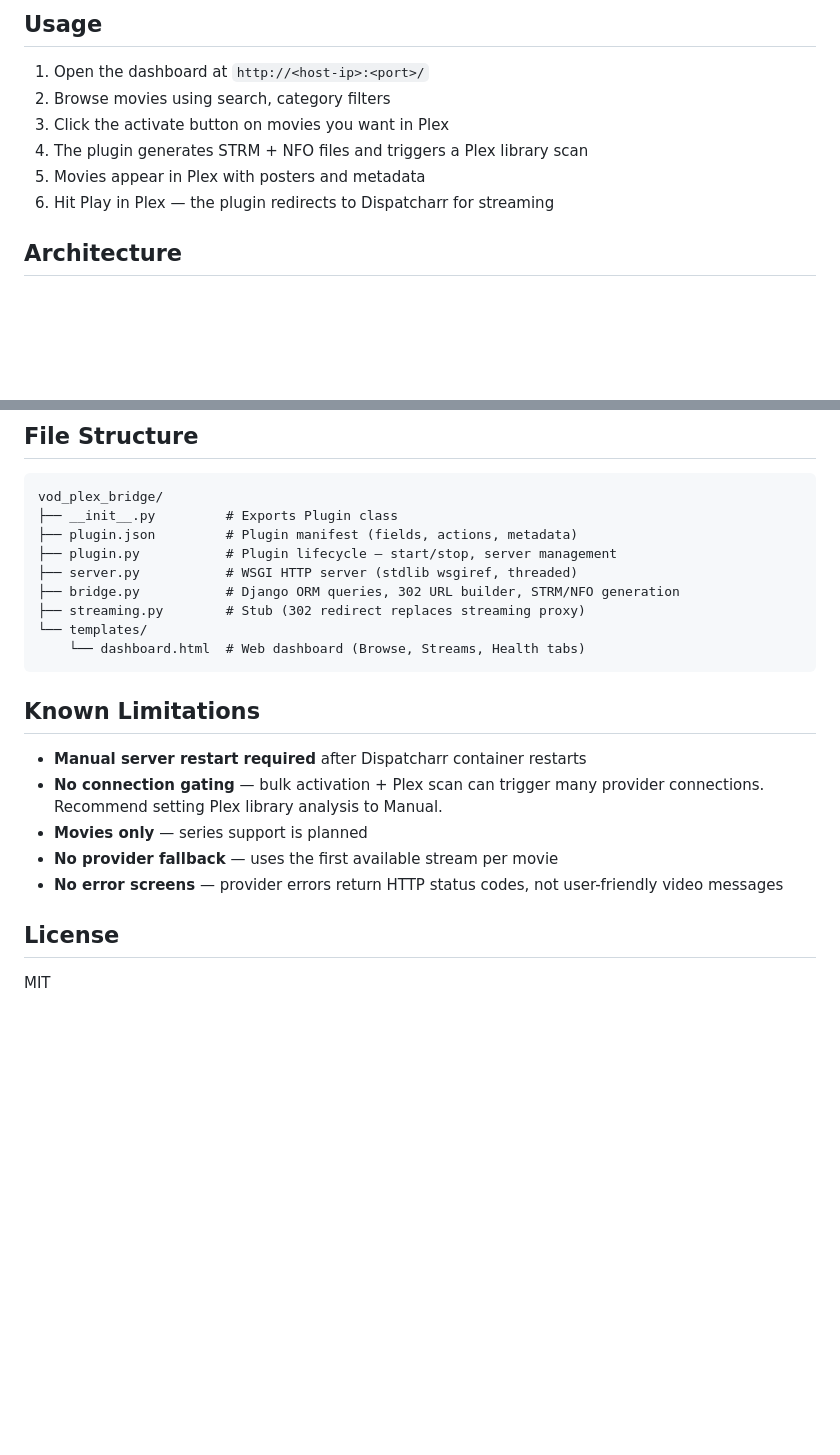
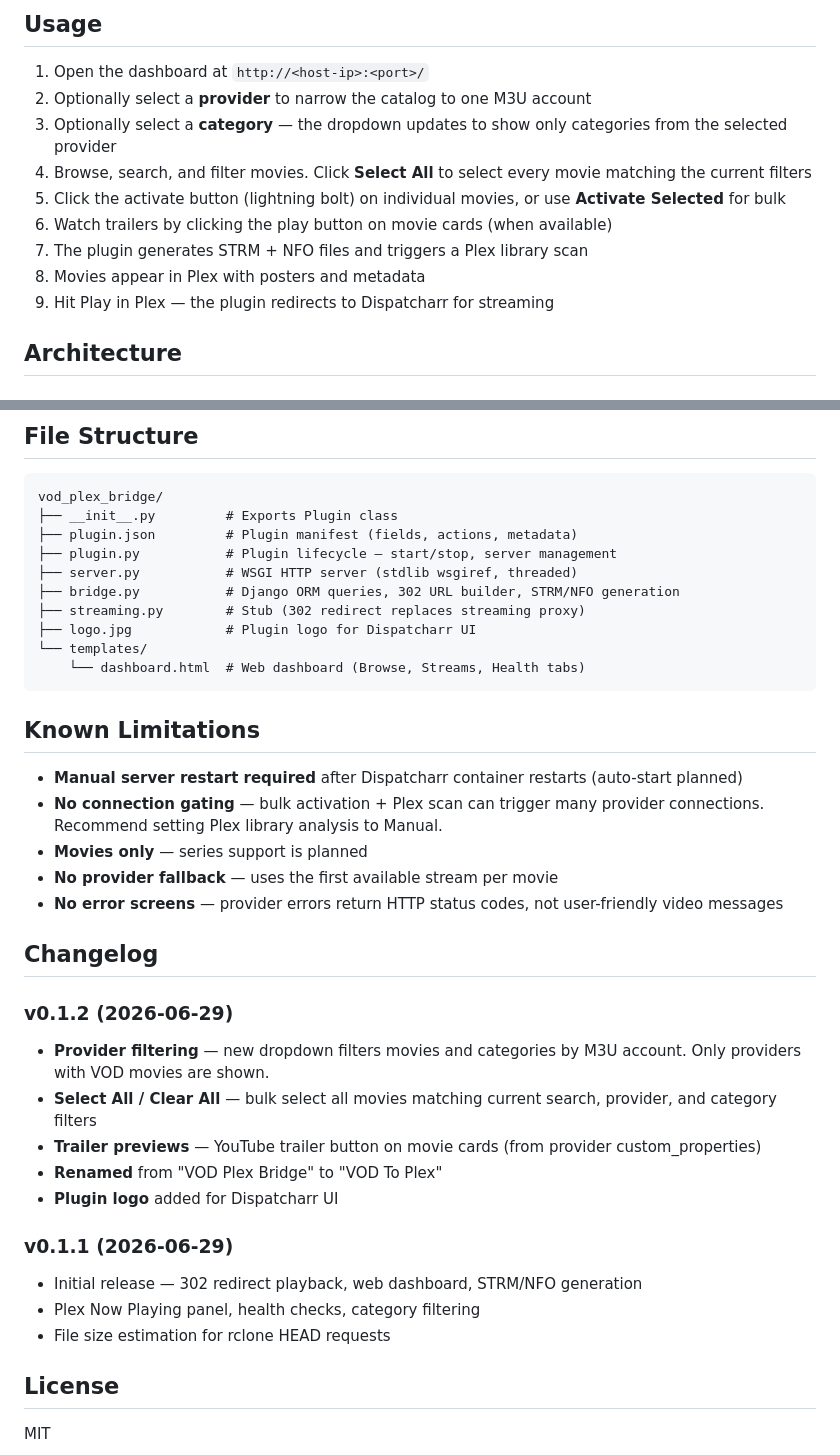
Before and after one commit to knmplace/dispatcharr-vod-plex-bridge-plugin, a Markdown page: README.md, 2 parts joined by grey strips. Drawn GitHub-style; blank space fills up the shorter version.

Commit message:
Update README with v0.1.2 features and changelog
Add provider filtering, select all, trailers, logo to features list.
Expand usage section with provider/category workflow.
Add changelog section with v0.1.2 and v0.1.1 entries.

````diff
--- a/README.md
+++ b/README.md
@@ -172,11 +175,14 @@ In Dispatcharr's plugin panel, click **Start Server**. Open the dashboard at `ht
 ## Usage
 
 1. Open the dashboard at `http://<host-ip>:<port>/`
-2. Browse movies using search, category filters
-3. Click the activate button on movies you want in Plex
-4. The plugin generates STRM + NFO files and triggers a Plex library scan
-5. Movies appear in Plex with posters and metadata
-6. Hit Play in Plex — the plugin redirects to Dispatcharr for streaming
+2. Optionally select a **provider** to narrow the catalog to one M3U account
+3. Optionally select a **category** — the dropdown updates to show only categories from the selected provider
+4. Browse, search, and filter movies. Click **Select All** to select every movie matching the current filters
+5. Click the activate button (lightning bolt) on individual movies, or use **Activate Selected** for bulk
+6. Watch trailers by clicking the play button on movie cards (when available)
+7. The plugin generates STRM + NFO files and triggers a Plex library scan
+8. Movies appear in Plex with posters and metadata
+9. Hit Play in Plex — the plugin redirects to Dispatcharr for streaming
 
 ## Architecture
 
@@ -216,18 +222,33 @@ vod_plex_bridge/
 ├── server.py           # WSGI HTTP server (stdlib wsgiref, threaded)
 ├── bridge.py           # Django ORM queries, 302 URL builder, STRM/NFO generation
 ├── streaming.py        # Stub (302 redirect replaces streaming proxy)
+├── logo.jpg            # Plugin logo for Dispatcharr UI
 └── templates/
     └── dashboard.html  # Web dashboard (Browse, Streams, Health tabs)
 ```
 
 ## Known Limitations
 
-- **Manual server restart required** after Dispatcharr container restarts
+- **Manual server restart required** after Dispatcharr container restarts (auto-start planned)
 - **No connection gating** — bulk activation + Plex scan can trigger many provider connections. Recommend setting Plex library analysis to Manual.
 - **Movies only** — series support is planned
 - **No provider fallback** — uses the first available stream per movie
 - **No error screens** — provider errors return HTTP status codes, not user-friendly video messages
 
+## Changelog
+
+### v0.1.2 (2026-06-29)
+- **Provider filtering** — new dropdown filters movies and categories by M3U account. Only providers with VOD movies are shown.
+- **Select All / Clear All** — bulk select all movies matching current search, provider, and category filters
+- **Trailer previews** — YouTube trailer button on movie cards (from provider custom_properties)
+- **Renamed** from "VOD Plex Bridge" to "VOD To Plex"
+- **Plugin logo** added for Dispatcharr UI
+
+### v0.1.1 (2026-06-29)
+- Initial release — 302 redirect playback, web dashboard, STRM/NFO generation
+- Plex Now Playing panel, health checks, category filtering
+- File size estimation for rclone HEAD requests
+
 ## License
 
 MIT
````
Also changed, not shown: other parts of README.md (+7 -4 lines).
